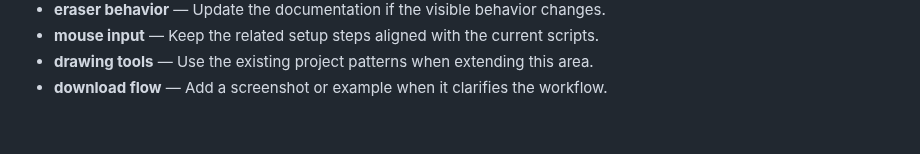
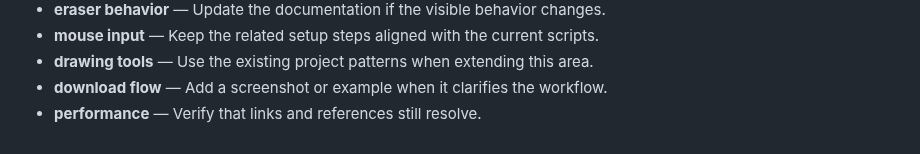
Before and after one commit to Sid2169/sketch, a Markdown page: README.md, the part around the change. GitHub-like rendering.

Commit message:
Add performance details

```diff
--- a/README.md
+++ b/README.md
@@ -578,3 +578,4 @@ If you enjoyed creating pixel art with this tool, please consider giving it a
 - **mouse input** — Keep the related setup steps aligned with the current scripts.
 - **drawing tools** — Use the existing project patterns when extending this area.
 - **download flow** — Add a screenshot or example when it clarifies the workflow.
+- **performance** — Verify that links and references still resolve.
```
